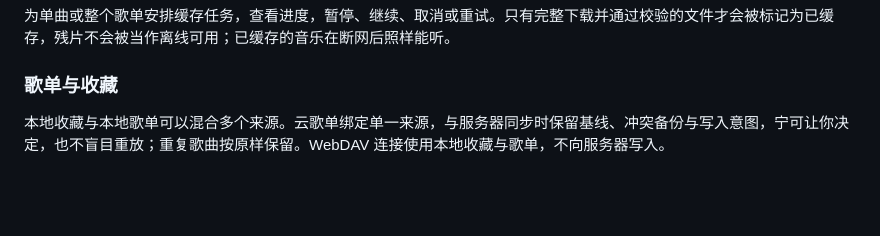
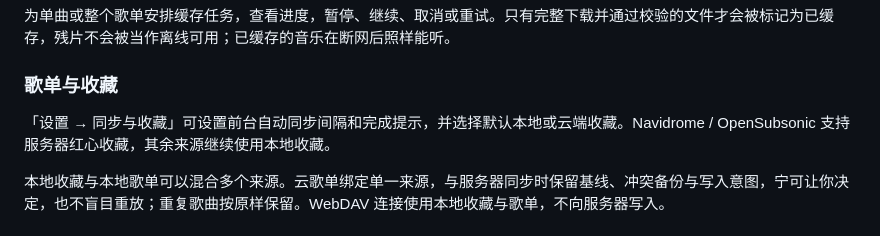
Before and after one commit to ymltsh/SylphyMusic, a Markdown page: README.md, the part around the change. GitHub-like rendering; blank space fills up the shorter version.

```diff
--- a/README.md
+++ b/README.md
@@ -43,6 +43,8 @@
 为单曲或整个歌单安排缓存任务，查看进度，暂停、继续、取消或重试。只有完整下载并通过校验的文件才会被标记为已缓存，残片不会被当作离线可用；已缓存的音乐在断网后照样能听。
 
 ### 歌单与收藏
+
+「设置 → 同步与收藏」可设置前台自动同步间隔和完成提示，并选择默认本地或云端收藏。Navidrome / OpenSubsonic 支持服务器红心收藏，其余来源继续使用本地收藏。
 
 本地收藏与本地歌单可以混合多个来源。云歌单绑定单一来源，与服务器同步时保留基线、冲突备份与写入意图，宁可让你决定，也不盲目重放；重复歌曲按原样保留。WebDAV 连接使用本地收藏与歌单，不向服务器写入。
 
```
Also changed, not shown: docs/ARCHITECTURE.md (+6 -0 lines), docs/PROGRESS.md (+4 -0 lines).
